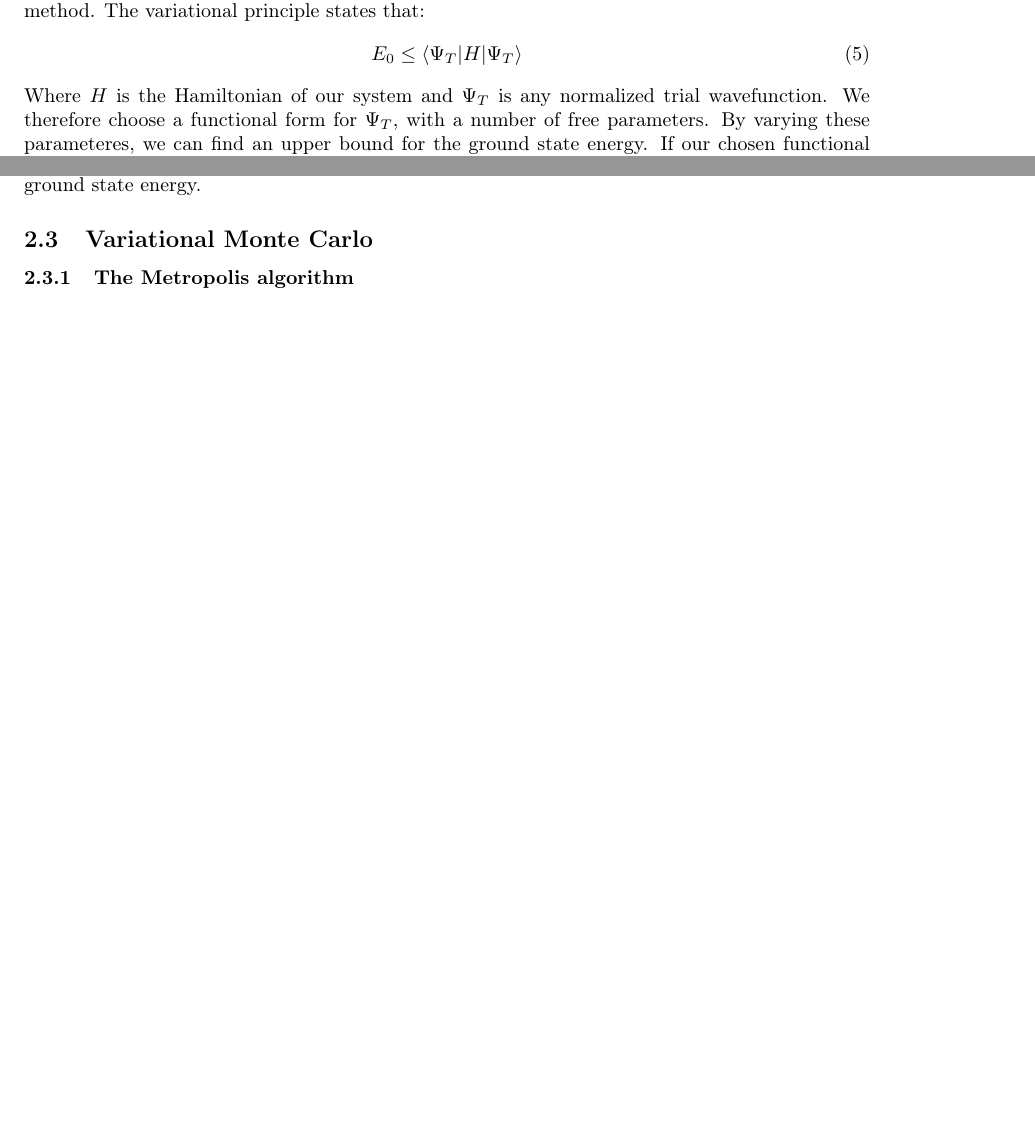
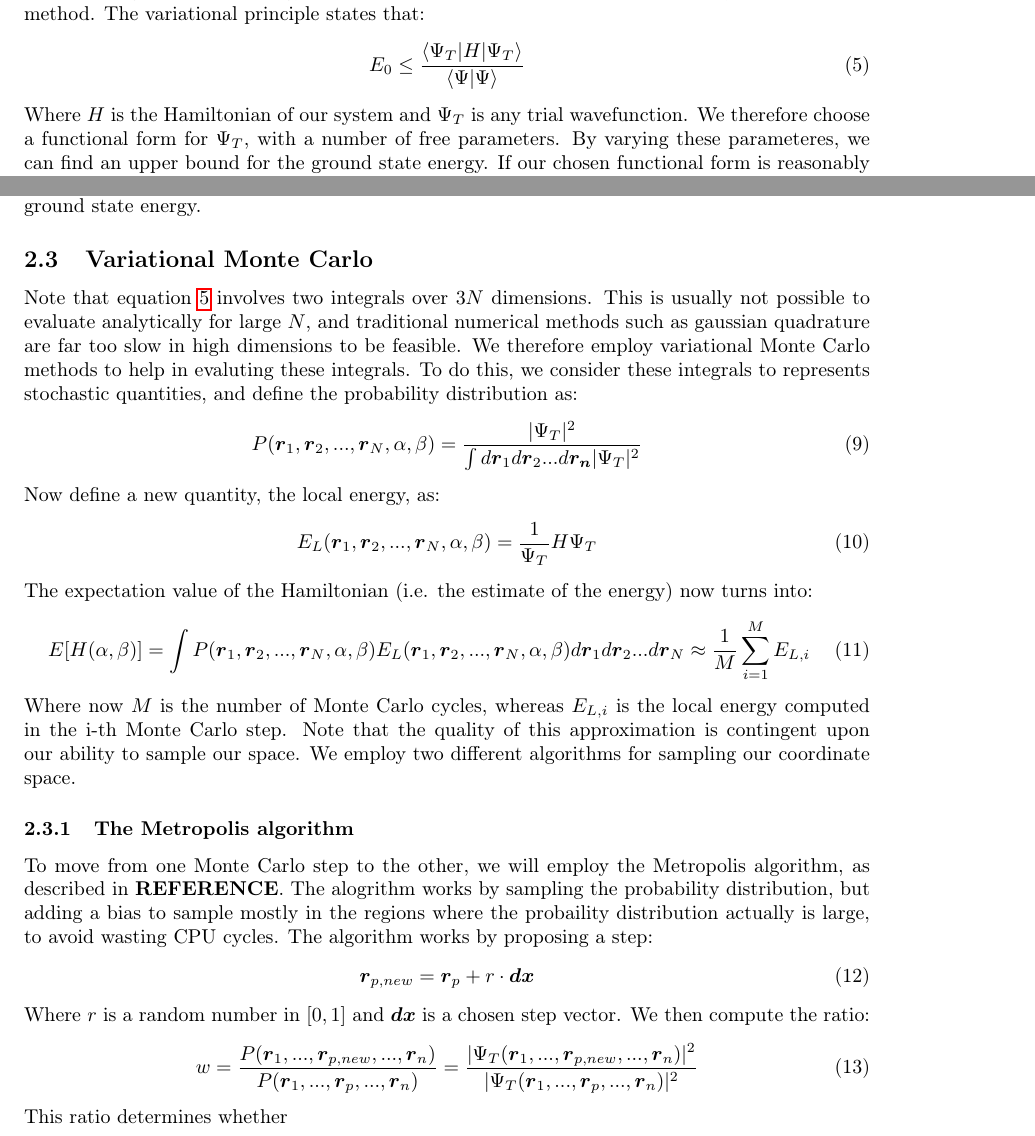
Before and after one commit to dulte/CompPhys2, a LaTeX paper (Project1/Report/Project1.tex): two parts of pages 2 and 3 of 7 before the commit and two parts of pages 2 and 3 of 8 after it, joined at a grey line, cut so that both start at the same text, the shorter picture padded with empty space. Compiled offline with pdfLaTeX.

Commit message:
Begun VMC report

```diff
--- a/Project1/Report/Project1.tex
+++ b/Project1/Report/Project1.tex
@@ -90,9 +90,9 @@ This potential thus represents the impossibility of bosons to occupy the same po
 \subsubsection{The variational principle}
 To find the ground state energy, $E_0$ of bosons trapped in a potential, we employ the variational method. The variational principle states that:
 \begin{equation}\label{eq:Variational_principle}
-E_0\leq \langle \Psi_T |H|\Psi_T \rangle
+E_0\leq  \frac{\langle \Psi_T |H|\Psi_T \rangle}{\langle \Psi|\Psi\rangle}
 \end{equation}
-Where $H$ is the Hamiltonian of our system and $\Psi_T$ is any normalized trial wavefunction. We therefore choose a functional form for $\Psi_T$, with a number of free parameters. By varying these parameteres, we can find an upper bound for the ground state energy. If our chosen functional form is reasonably close to the exact wavefunction, $\Psi$ of the system, then our estimate for $E_0$ should be reasonably close to the actual ground state energy of our system.
+Where $H$ is the Hamiltonian of our system and $\Psi_T$ is any trial wavefunction. We therefore choose a functional form for $\Psi_T$, with a number of free parameters. By varying these parameteres, we can find an upper bound for the ground state energy. If our chosen functional form is reasonably close to the exact wavefunction, $\Psi$ of the system, then our estimate for $E_0$ should be reasonably close to the actual ground state energy of our system.
 \subsubsection{Choosing a trial wavefunction}
 As noted above, we must choose our trial wavefunction to be reasonably close to the expected form of the actual position wavefunctions of our system. We note first that the external potential represents a harmonic oscillator. For the harmonic oscillator, it is well known from introductory quantum mechanics that the eigenfunctions are exponential functions for each particle seperately. Note that the elliptic oscillator has a preferred direction (the $z$-axis). We accomodate for this by introducing a parameter $\beta$, representing the asymmetry of the elliptical oscillator. We therefore choose our trial wavefunction for this part of the potential to be:
 \begin{equation}
@@ -114,7 +114,29 @@ Putting this together, gives our trial wavefunction as:
 \end{equation}
 This is thus the wavefunction that we will be using in equation \ref{eq:Variational_principle} to find our upper bound on the ground state energy.
 \subsection{Variational Monte Carlo}
+Note that equation \ref{eq:Variational_principle} involves two integrals over $3N$ dimensions. This is usually not possible to evaluate analytically for large $N$, and traditional numerical methods such as gaussian quadrature are far too slow in high dimensions to be feasible. We therefore employ variational Monte Carlo methods to help in evaluting these integrals. To do this, we consider these integrals to represents stochastic quantities, and define the probability distribution as:
+\begin{equation}
+P(\boldsymbol{r}_1, \boldsymbol{r}_2,...,\boldsymbol{r}_N, \alpha,\beta)=\frac{|\Psi_T|^2}{\int d\boldsymbol{r}_1d\boldsymbol{r}_2...d\boldsymbol{r_n}|\Psi_T|^2}
+\end{equation}
+Now define a new quantity, the local energy, as:
+\begin{equation}
+E_L(\boldsymbol{r}_1, \boldsymbol{r}_2,...,\boldsymbol{r}_N, \alpha,\beta)=\frac{1}{\Psi_T}H\Psi_T
+\end{equation}
+The	expectation value of the Hamiltonian (i.e. the estimate of the energy) now turns into:
+\begin{equation}
+E[H(\alpha, \beta)]=\int P(\boldsymbol{r}_1, \boldsymbol{r}_2,...,\boldsymbol{r}_N, \alpha,\beta)E_L(\boldsymbol{r}_1, \boldsymbol{r}_2,...,\boldsymbol{r}_N, \alpha,\beta)d\boldsymbol{r}_1d\boldsymbol{r}_2...d\boldsymbol{r}_N\approx \frac{1}{M}\sum_{i=1}^M E_{L,i}
+\end{equation}
+Where now $M$ is the number of Monte Carlo cycles, whereas $E_{L,i}$ is the local energy computed in the i-th Monte Carlo step. Note that the quality of this approximation is contingent upon our ability to sample our space. We employ two different algorithms for sampling our coordinate space.
 \subsubsection{The Metropolis algorithm}
+To move from one Monte Carlo step to the other, we will employ the Metropolis algorithm, as described in \textbf{REFERENCE}. The alogrithm works by sampling the probability distribution, but adding a bias to sample mostly in the regions where the probaility distribution actually is large, to avoid wasting CPU cycles. The algorithm works by proposing a step:
+\begin{equation}
+\boldsymbol{r}_{p, new}=\boldsymbol{r}_p+r \cdot \boldsymbol{dx}
+\end{equation}
+Where $r$ is a random number in $[0,1]$ and $\boldsymbol{dx}$ is a chosen step vector. We then compute the ratio:
+\begin{equation}
+w=\frac{P(\boldsymbol{r}_1, ..., \boldsymbol{r}_{p,new}, ..., \boldsymbol{r}_n)}{P(\boldsymbol{r}_1, ..., \boldsymbol{r}_{p}, ..., \boldsymbol{r}_n)}=\frac{|\Psi_T(\boldsymbol{r}_1, ..., \boldsymbol{r}_{p,new}, ..., \boldsymbol{r}_n)|^2}{|\Psi_T(\boldsymbol{r}_1, ..., \boldsymbol{r}_{p}, ..., \boldsymbol{r}_n)|^2}
+\end{equation}
+This ratio determines whether
 \subsubsection{Importance Sampling}
 \subsection{Gradient descent and conjugate gradient}
 
```
Also changed, not shown: Project1/Report/Project1.pdf.
